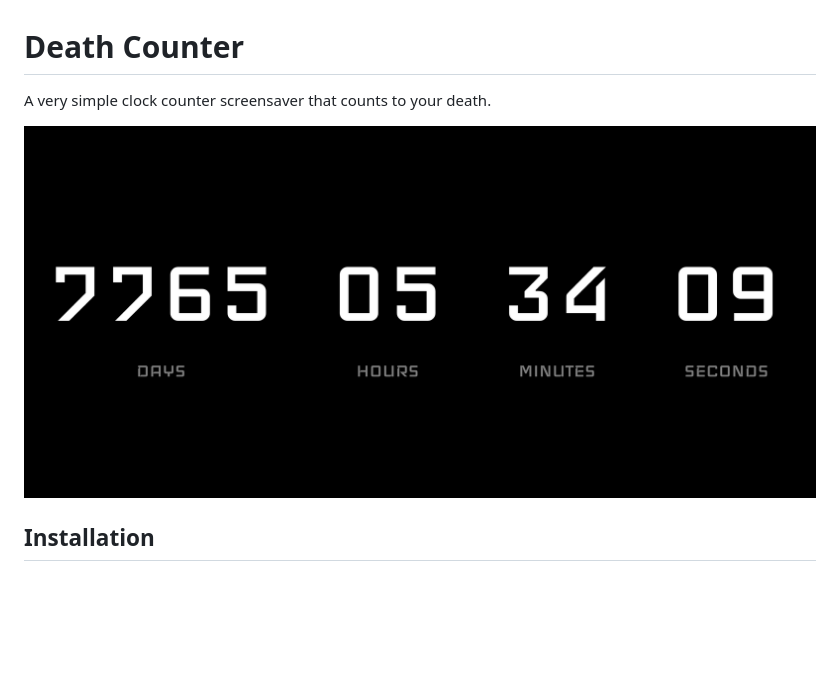
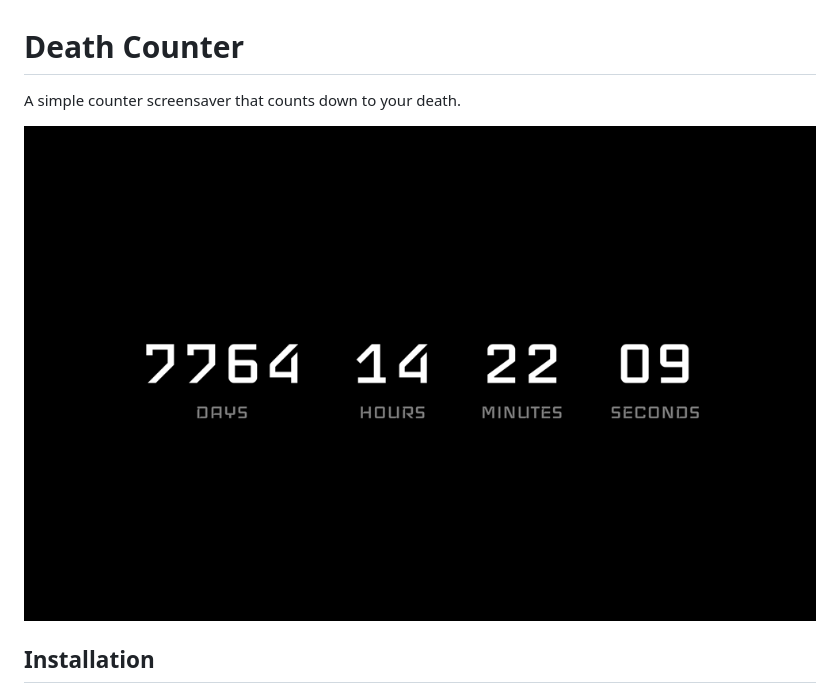
Before and after one commit to mcvnh/DeathCounter, a Markdown page: README.md, the part around the change. Drawn GitHub-style; pictures changed too: deathcounter.png (added), preview.png (deleted); blank space fills up the shorter version.

Commit message:
update screenshot

```diff
--- a/README.md
+++ b/README.md
@@ -1,8 +1,8 @@
 # Death Counter
 
-A very simple clock counter screensaver that counts to your death.
+ A simple counter screensaver that counts down to your death.
 
-![screenshot](preview.png)
+![screenshot](deathcounter.png)
 
 ## Installation
 
```
